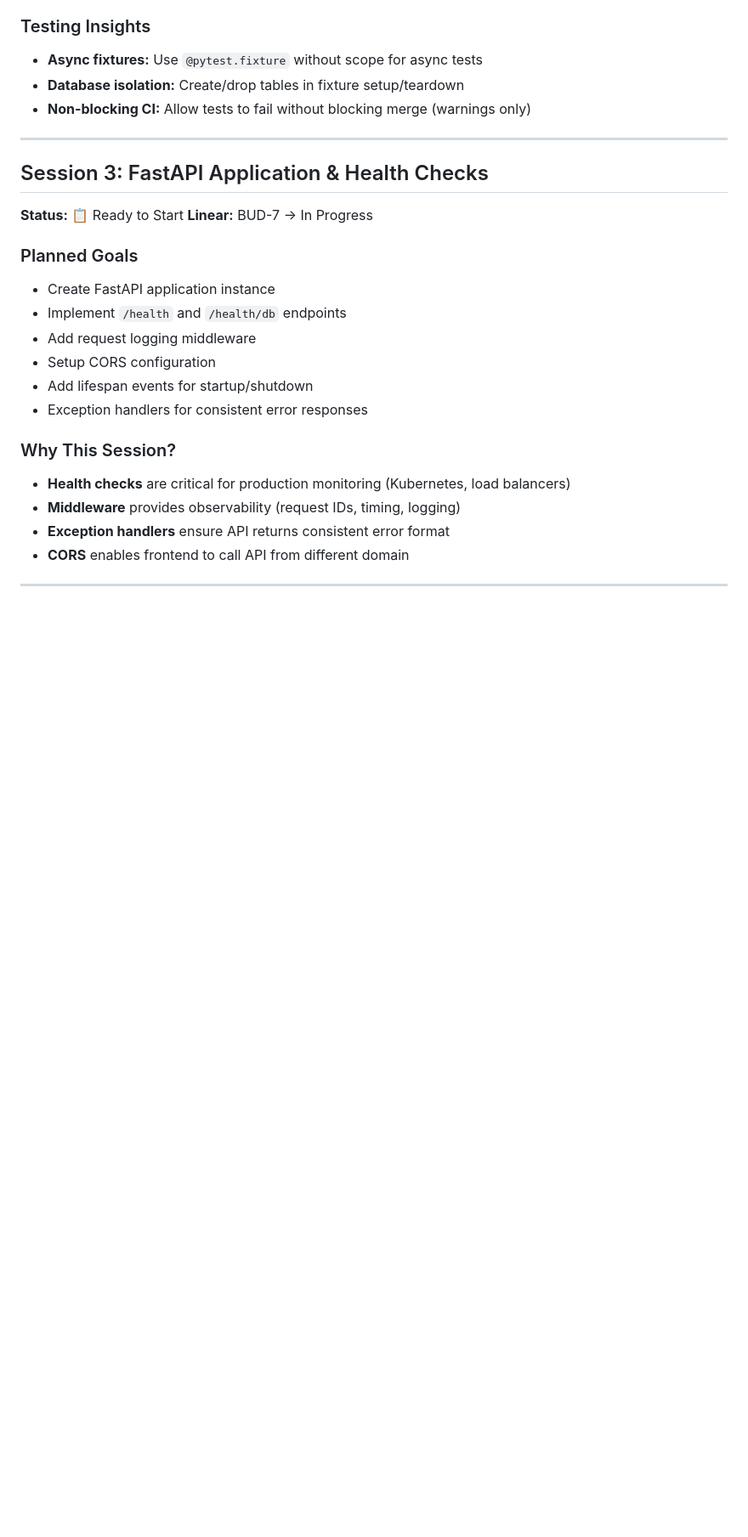
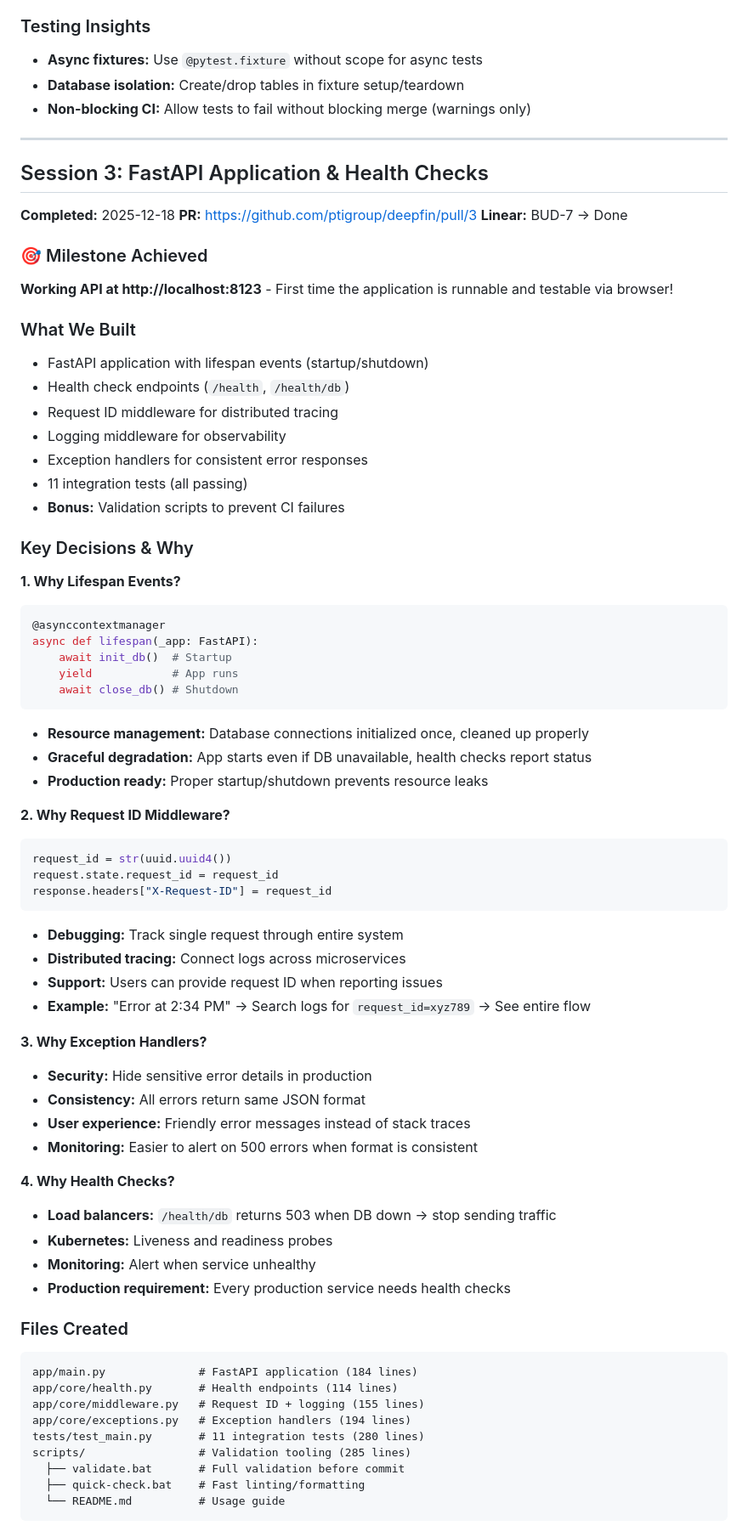
Before and after one commit to ptigroup/deepfin, a Markdown page: JOURNEY.md, the part around one of its changes. Shown at 85% size. Drawn GitHub-style; blank space fills up the shorter version.

````diff
--- a/JOURNEY.md
+++ b/JOURNEY.md
@@ -234,19 +234,69 @@ finally:
 
 ## Session 3: FastAPI Application & Health Checks
 
-**Status:** 📋 Ready to Start
-**Linear:** BUD-7 → In Progress
+**Completed:** 2025-12-18
+**PR:** https://github.com/ptigroup/deepfin/pull/3
+**Linear:** BUD-7 → Done
 
-### Planned Goals
-- Create FastAPI application instance
-- Implement `/health` and `/health/db` endpoints
-- Add request logging middleware
-- Setup CORS configuration
-- Add lifespan events for startup/shutdown
+### 🎯 Milestone Achieved
+**Working API at http://localhost:8123** - First time the application is runnable and testable via browser!
+
+### What We Built
+- FastAPI application with lifespan events (startup/shutdown)
+- Health check endpoints (`/health`, `/health/db`)
+- Request ID middleware for distributed tracing
+- Logging middleware for observability
 - Exception handlers for consistent error responses
+- 11 integration tests (all passing)
+- **Bonus:** Validation scripts to prevent CI failures
 
-### Why This Session?
-- **Health checks** are critical for production monitoring (Kubernetes, load balancers)
-- **Middleware** provides observability (request IDs, timing, logging)
-- **Exception handlers** ensure API returns consistent error format
-- **CORS** enables frontend to call API from different domain
+### Key Decisions & Why
+
+**1. Why Lifespan Events?**
+```python
+@asynccontextmanager
+async def lifespan(_app: FastAPI):
+    await init_db()  # Startup
+    yield            # App runs
+    await close_db() # Shutdown
+```
+- **Resource management:** Database connections initialized once, cleaned up properly
+- **Graceful degradation:** App starts even if DB unavailable, health checks report status
+- **Production ready:** Proper startup/shutdown prevents resource leaks
+
+**2. Why Request ID Middleware?**
+```python
+request_id = str(uuid.uuid4())
+request.state.request_id = request_id
+response.headers["X-Request-ID"] = request_id
+```
+- **Debugging:** Track single request through entire system
+- **Distributed tracing:** Connect logs across microservices
+- **Support:** Users can provide request ID when reporting issues
+- **Example:** "Error at 2:34 PM" → Search logs for `request_id=xyz789` → See entire flow
+
+**3. Why Exception Handlers?**
+- **Security:** Hide sensitive error details in production
+- **Consistency:** All errors return same JSON format
+- **User experience:** Friendly error messages instead of stack traces
+- **Monitoring:** Easier to alert on 500 errors when format is consistent
+
+**4. Why Health Checks?**
+- **Load balancers:** `/health/db` returns 503 when DB down → stop sending traffic
+- **Kubernetes:** Liveness and readiness probes
+- **Monitoring:** Alert when service unhealthy
+- **Production requirement:** Every production service needs health checks
+
+### Files Created
+```
+app/main.py              # FastAPI application (184 lines)
+app/core/health.py       # Health endpoints (114 lines)
+app/core/middleware.py   # Request ID + logging (155 lines)
+app/core/exceptions.py   # Exception handlers (194 lines)
+tests/test_main.py       # 11 integration tests (280 lines)
+scripts/                 # Validation tooling (285 lines)
+  ├── validate.bat       # Full validation before commit
+  ├── quick-check.bat    # Fast linting/formatting
+  └── README.md          # Usage guide
+```
+
````
Also changed, not shown: other parts of JOURNEY.md (+63 -0 lines).
